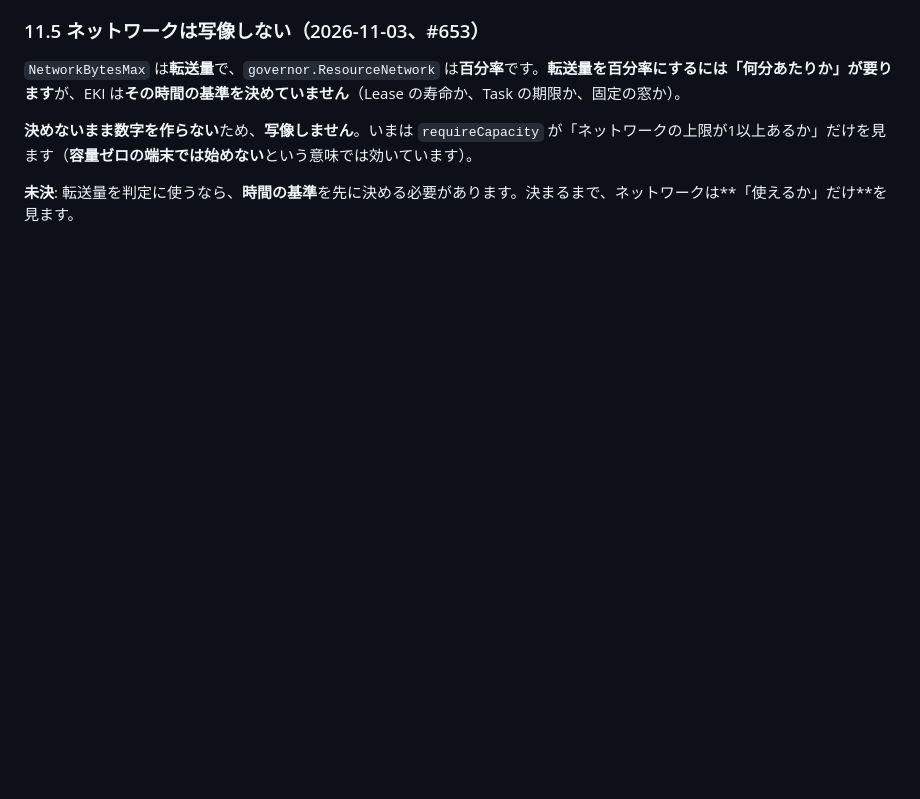
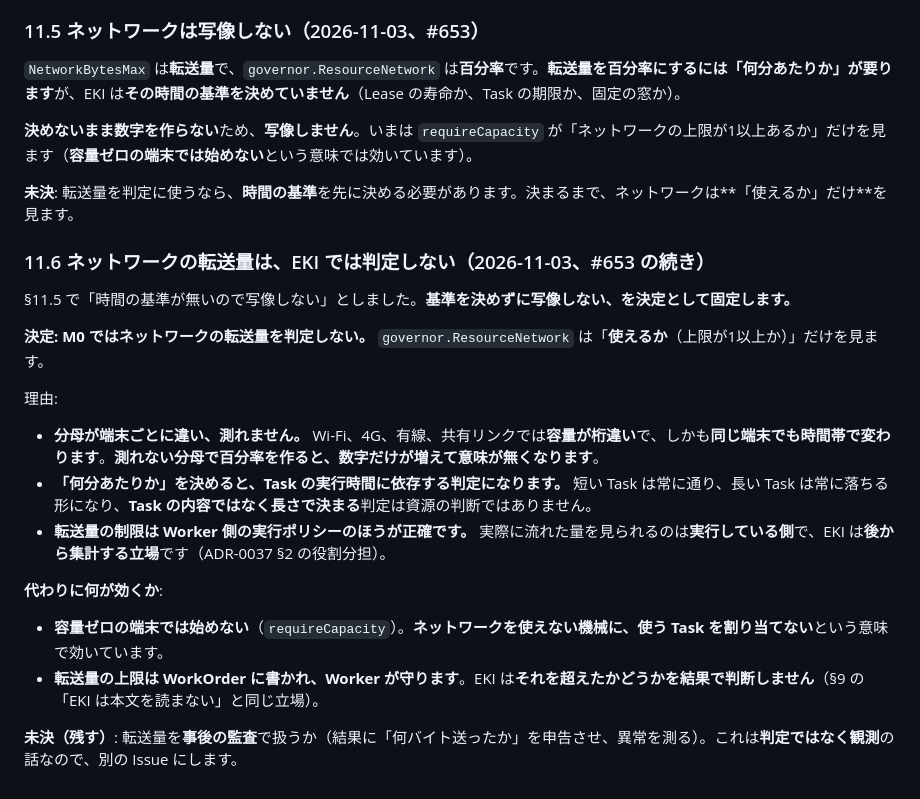
Before and after one commit to hat47x/eki-fabric, a Markdown page: plan/adr/0037-worker-output-spool.md, the part around the change. GitHub-like rendering; blank space fills up the shorter version.

Commit message:
docs: ネットワークの転送量はEKIでは判定しないと決める（#653の続き）
分母が端末ごとに違い測れない、何分あたりかにするとTaskの長さで決まる判定に
なる、転送量の制限は実行している側のほうが正確、の3つが理由。

```diff
--- a/plan/adr/0037-worker-output-spool.md
+++ b/plan/adr/0037-worker-output-spool.md
@@ -180,3 +180,22 @@ native runner は標準出力をメモリのバッファへ溜め、SHA-256 と
 **決めないまま数字を作らない**ため、**写像しません**。いまは `requireCapacity` が「ネットワークの上限が1以上あるか」だけを見ます（**容量ゼロの端末では始めない**という意味では効いています）。
 
 **未決**: 転送量を判定に使うなら、**時間の基準**を先に決める必要があります。決まるまで、ネットワークは**「使えるか」だけ**を見ます。
+
+### 11.6 ネットワークの転送量は、EKI では判定しない（2026-11-03、#653 の続き）
+
+§11.5 で「時間の基準が無いので写像しない」としました。**基準を決めずに写像しない、を決定として固定します。**
+
+**決定: M0 ではネットワークの転送量を判定しない。** `governor.ResourceNetwork` は「**使えるか**（上限が1以上か）」だけを見ます。
+
+理由:
+
+- **分母が端末ごとに違い、測れません。** Wi-Fi、4G、有線、共有リンクでは**容量が桁違い**で、しかも**同じ端末でも時間帯で変わります**。**測れない分母で百分率を作ると、数字だけが増えて意味が無くなります**。
+- **「何分あたりか」を決めると、Task の実行時間に依存する判定になります。** 短い Task は常に通り、長い Task は常に落ちる形になり、**Task の内容ではなく長さで決まる**判定は資源の判断ではありません。
+- **転送量の制限は Worker 側の実行ポリシーのほうが正確です。** 実際に流れた量を見られるのは**実行している側**で、EKI は**後から集計する立場**です（ADR-0037 §2 の役割分担）。
+
+**代わりに何が効くか**:
+
+- **容量ゼロの端末では始めない**（`requireCapacity`）。**ネットワークを使えない機械に、使う Task を割り当てない**という意味で効いています。
+- **転送量の上限は WorkOrder に書かれ、Worker が守ります**。EKI は**それを超えたかどうかを結果で判断しません**（§9 の「EKI は本文を読まない」と同じ立場）。
+
+**未決（残す）**: 転送量を**事後の監査**で扱うか（結果に「何バイト送ったか」を申告させ、異常を測る）。これは**判定ではなく観測**の話なので、別の Issue にします。
```
